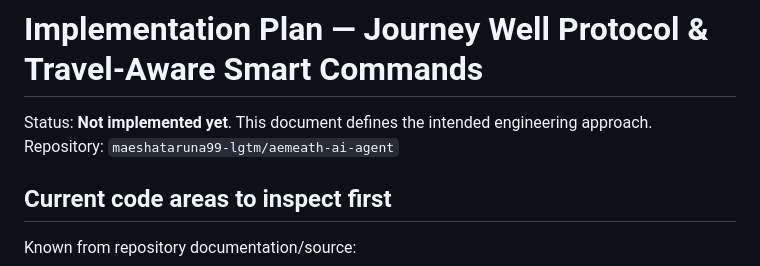
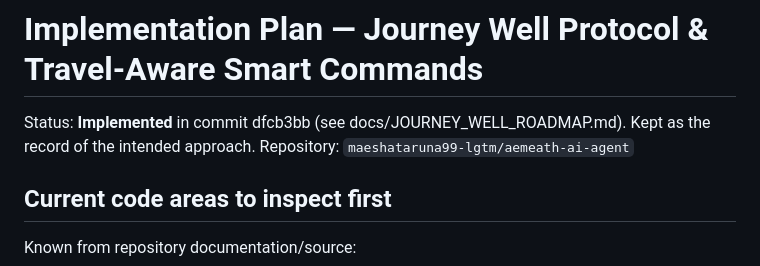
Before and after one commit to maeshataruna99-lgtm/aemeath-ai-agent, a Markdown page: docs/JOURNEY_WELL_IMPLEMENTATION_PLAN.md, the part around the change. GitHub-like rendering.

```diff
--- a/docs/JOURNEY_WELL_IMPLEMENTATION_PLAN.md
+++ b/docs/JOURNEY_WELL_IMPLEMENTATION_PLAN.md
@@ -1,6 +1,6 @@
 # Implementation Plan — Journey Well Protocol & Travel-Aware Smart Commands
 
-Status: **Not implemented yet**. This document defines the intended engineering approach.
+Status: **Implemented** in commit dfcb3bb (see docs/JOURNEY_WELL_ROADMAP.md). Kept as the record of the intended approach.
 Repository: `maeshataruna99-lgtm/aemeath-ai-agent`
 
 ## Current code areas to inspect first
```
Also changed, not shown: docs/JOURNEY_WELL_ROADMAP.md (+1 -1 lines), docs/roadmap/AGENT_BRIDGE_ROADMAP.md (+28 -8 lines).
